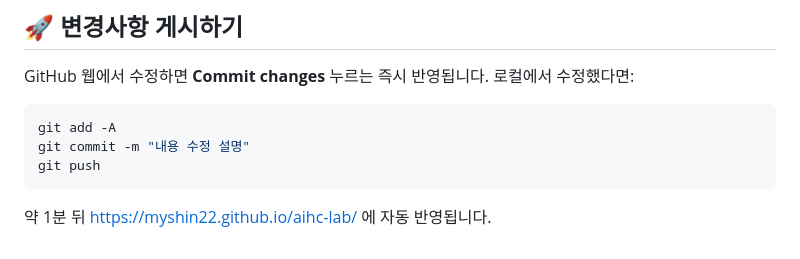
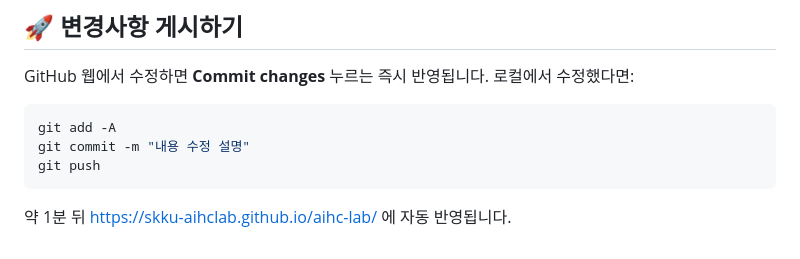
Before and after one commit to skku-aihclab/aihc-lab, a Markdown page: README.md, the part around the change. GitHub-like rendering.

Commit message:
change url

````diff
--- a/README.md
+++ b/README.md
@@ -117,4 +117,4 @@ git add -A
 git commit -m "내용 수정 설명"
 git push
 ```
-약 1분 뒤 https://myshin22.github.io/aihc-lab/ 에 자동 반영됩니다.
+약 1분 뒤 https://skku-aihclab.github.io/aihc-lab/ 에 자동 반영됩니다.
````
